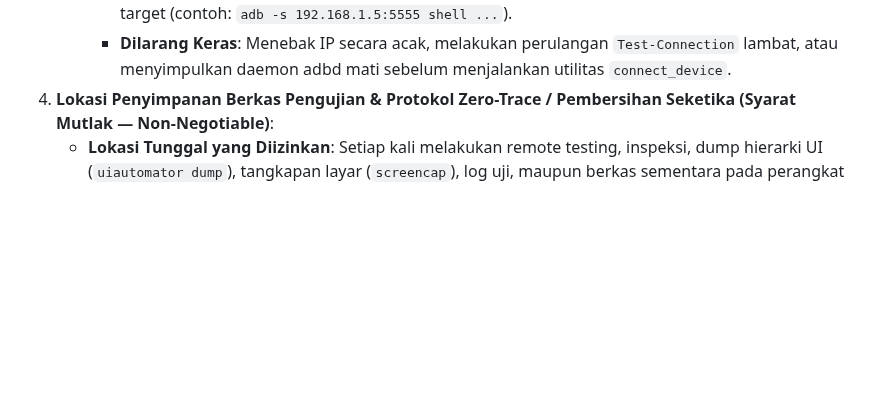
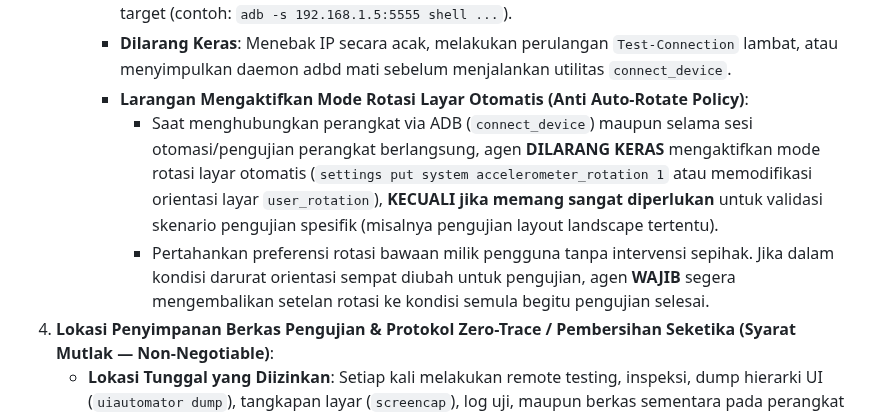
Before and after one commit to Zy0x/Lynx, a Markdown page: agents.md, the part around the change. GitHub-like rendering; blank space fills up the shorter version.

Commit message:
docs(agents): add anti auto-rotate policy on device connection and testing

```diff
--- a/agents.md
+++ b/agents.md
@@ -349,6 +349,9 @@ Setiap AI Agent yang bekerja pada repositori ini **WAJIB** mematuhi pedoman oper
        4. Pemindaian paralel multi-subnet kecepatan tinggi (.NET Async Sockets, <1 detik di semua subnet lokal aktif).
      - **Selalu Gunakan Flag Target (`-s <SERIAL>`)**: Karena host PC dapat memiliki beberapa perangkat/emulator sekaligus, seluruh perintah adb wajib menyertakan flag serial perangkat target (contoh: `adb -s 192.168.1.5:5555 shell ...`).
      - **Dilarang Keras**: Menebak IP secara acak, melakukan perulangan `Test-Connection` lambat, atau menyimpulkan daemon adbd mati sebelum menjalankan utilitas `connect_device`.
+     - **Larangan Mengaktifkan Mode Rotasi Layar Otomatis (Anti Auto-Rotate Policy)**:
+       - Saat menghubungkan perangkat via ADB (`connect_device`) maupun selama sesi otomasi/pengujian perangkat berlangsung, agen **DILARANG KERAS** mengaktifkan mode rotasi layar otomatis (`settings put system accelerometer_rotation 1` atau memodifikasi orientasi layar `user_rotation`), **KECUALI jika memang sangat diperlukan** untuk validasi skenario pengujian spesifik (misalnya pengujian layout landscape tertentu).
+       - Pertahankan preferensi rotasi bawaan milik pengguna tanpa intervensi sepihak. Jika dalam kondisi darurat orientasi sempat diubah untuk pengujian, agen **WAJIB** segera mengembalikan setelan rotasi ke kondisi semula begitu pengujian selesai.
 4. **Lokasi Penyimpanan Berkas Pengujian & Protokol Zero-Trace / Pembersihan Seketika (Syarat Mutlak — Non-Negotiable)**:
    - **Lokasi Tunggal yang Diizinkan**: Setiap kali melakukan remote testing, inspeksi, dump hierarki UI (`uiautomator dump`), tangkapan layar (`screencap`), log uji, maupun berkas sementara pada perangkat uji aktif (**Infinix X698**), seluruh berkas luaran **WAJIB** diletakkan secara terisolasi di folder:
      `/storage/emulated/0/Debug/` (alias `/sdcard/Debug/`).
```
